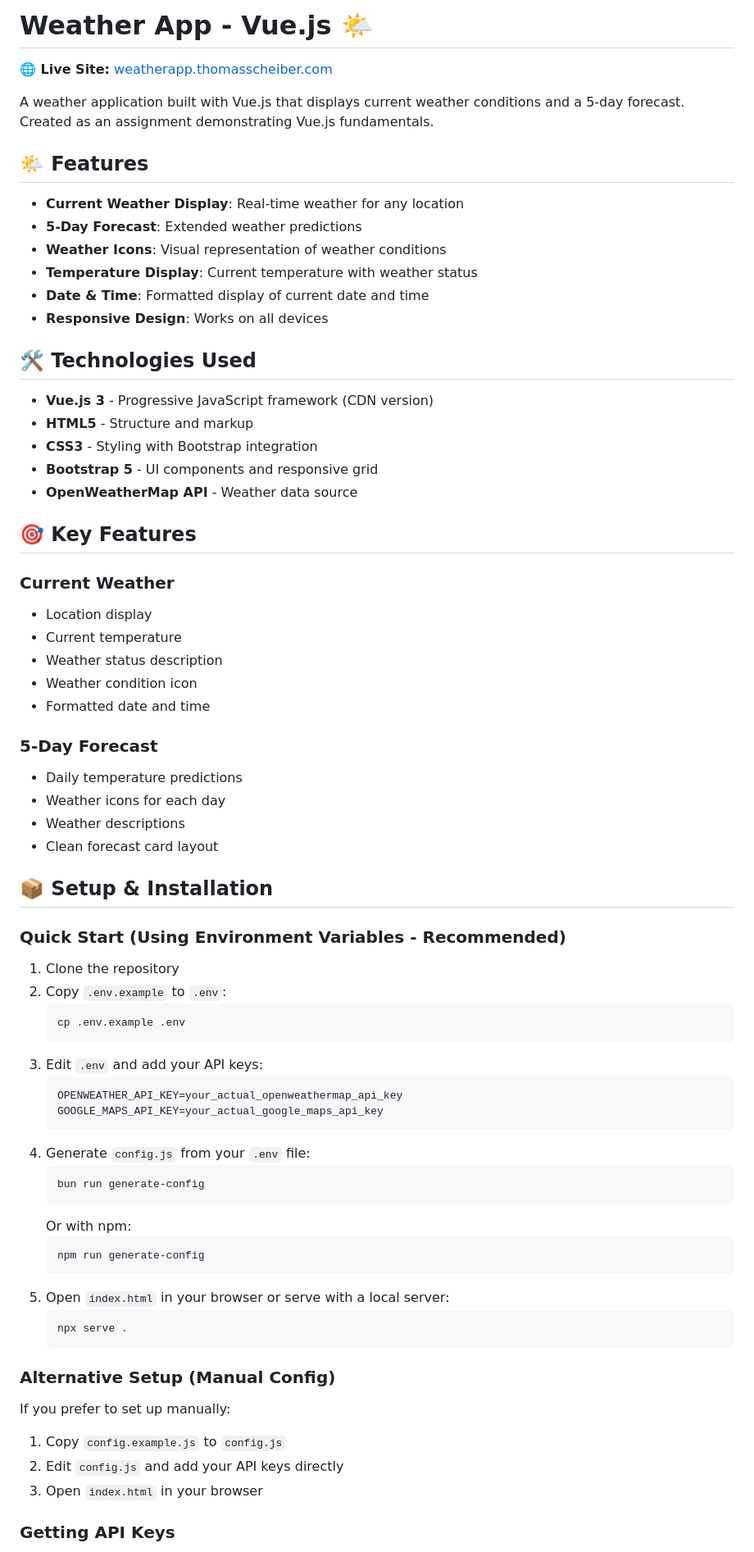
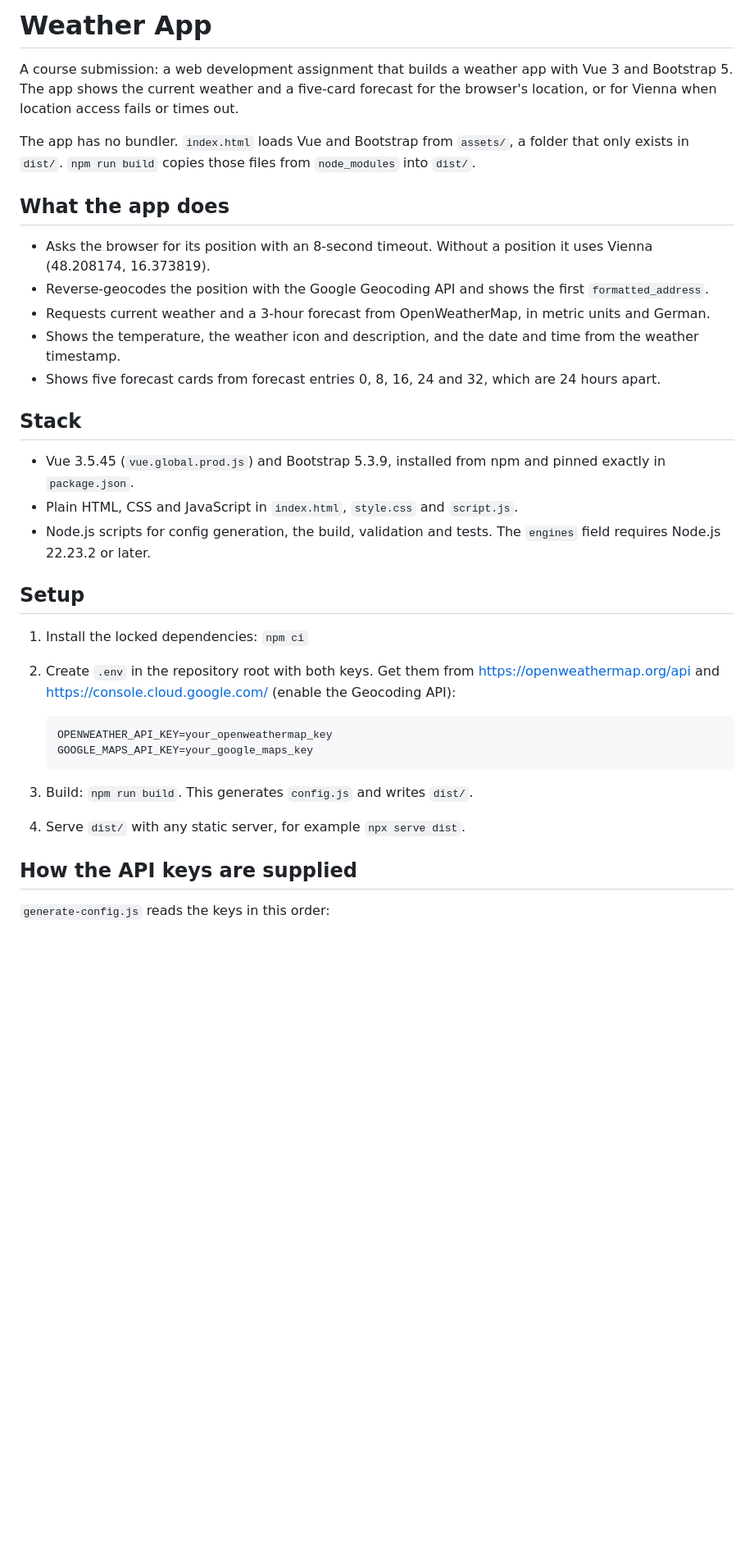
Before and after one commit to t-scheiber/ScheiberVueAppAbgabe, a Markdown page: README.md, the part around one of its changes. Shown at 82% size. Drawn GitHub-style; blank space fills up the shorter version.

````diff
--- a/README.md
+++ b/README.md
@@ -1,74 +1,38 @@
-# Weather App - Vue.js 🌤️
+# Weather App
 
-**🌐 Live Site:** [weatherapp.thomasscheiber.com](https://weatherapp.thomasscheiber.com/)
+A course submission: a web development assignment that builds a weather app with Vue 3 and Bootstrap 5.
+The app shows the current weather and a five-card forecast for the browser's location, or for Vienna when location access fails or times out.
 
-A weather application built with Vue.js that displays current weather conditions and a 5-day forecast. Created as an assignment demonstrating Vue.js fundamentals.
+The app has no bundler. `index.html` loads Vue and Bootstrap from `assets/`, a folder that only exists in `dist/`. `npm run build` copies those files from `node_modules` into `dist/`.
 
-## 🌤️ Features
+## What the app does
 
-- **Current Weather Display**: Real-time weather for any location
-- **5-Day Forecast**: Extended weather predictions
-- **Weather Icons**: Visual representation of weather conditions
-- **Temperature Display**: Current temperature with weather status
-- **Date & Time**: Formatted display of current date and time
-- **Responsive Design**: Works on all devices
+- Asks the browser for its position with an 8-second timeout. Without a position it uses Vienna (48.208174, 16.373819).
+- Reverse-geocodes the position with the Google Geocoding API and shows the first `formatted_address`.
+- Requests current weather and a 3-hour forecast from OpenWeatherMap, in metric units and German.
+- Shows the temperature, the weather icon and description, and the date and time from the weather timestamp.
+- Shows five forecast cards from forecast entries 0, 8, 16, 24 and 32, which are 24 hours apart.
 
-## 🛠️ Technologies Used
+## Stack
 
-- **Vue.js 3** - Progressive JavaScript framework (CDN version)
-- **HTML5** - Structure and markup
-- **CSS3** - Styling with Bootstrap integration
-- **Bootstrap 5** - UI components and responsive grid
-- **OpenWeatherMap API** - Weather data source
+- Vue 3.5.45 (`vue.global.prod.js`) and Bootstrap 5.3.9, installed from npm and pinned exactly in `package.json`.
+- Plain HTML, CSS and JavaScript in `index.html`, `style.css` and `script.js`.
+- Node.js scripts for config generation, the build, validation and tests. The `engines` field requires Node.js 22.23.2 or later.
 
-## 🎯 Key Features
+## Setup
 
-### Current Weather
-- Location display
-- Current temperature
-- Weather status description
-- Weather condition icon
-- Formatted date and time
+1. Install the locked dependencies: `npm ci`
+2. Create `.env` in the repository root with both keys. Get them from https://openweathermap.org/api and https://console.cloud.google.com/ (enable the Geocoding API):
 
-### 5-Day Forecast
-- Daily temperature predictions
-- Weather icons for each day
-- Weather descriptions
-- Clean forecast card layout
-
-## 📦 Setup & Installation
-
-### Quick Start (Using Environment Variables - Recommended)
-
-1. Clone the repository
-2. Copy `.env.example` to `.env`:
-   ```bash
-   cp .env.example .env
-   ```
-3. Edit `.env` and add your API keys:
    ```env
-   OPENWEATHER_API_KEY=your_actual_openweathermap_api_key
-   GOOGLE_MAPS_API_KEY=your_actual_google_maps_api_key
-   ```
-4. Generate `config.js` from your `.env` file:
-   ```bash
-   bun run generate-config
-   ```
-   Or with npm:
-   ```bash
-   npm run generate-config
-   ```
-5. Open `index.html` in your browser or serve with a local server:
-   ```bash
-   npx serve .
+   OPENWEATHER_API_KEY=your_openweathermap_key
+   GOOGLE_MAPS_API_KEY=your_google_maps_key
    ```
 
-### Alternative Setup (Manual Config)
+3. Build: `npm run build`. This generates `config.js` and writes `dist/`.
+4. Serve `dist/` with any static server, for example `npx serve dist`.
 
-If you prefer to set up manually:
-1. Copy `config.example.js` to `config.js`
-2. Edit `config.js` and add your API keys directly
-3. Open `index.html` in your browser
+## How the API keys are supplied
 
-### Getting API Keys
+`generate-config.js` reads the keys in this order:
 
````
Also changed, not shown: other parts of README.md (+24 -168 lines).
